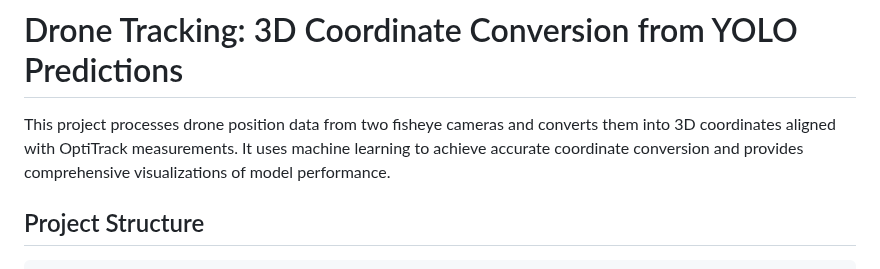
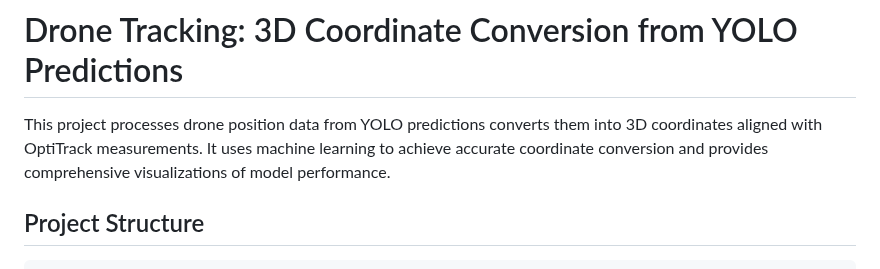
Before and after one commit to evanap003300/Converting_YOLO_Coordinates_To_3D, a Markdown page: README.md, the part around the change. GitHub-like rendering.

```diff
--- a/README.md
+++ b/README.md
@@ -1,6 +1,6 @@
 # Drone Tracking: 3D Coordinate Conversion from YOLO Predictions
 
-This project processes drone position data from two fisheye cameras and converts them into 3D coordinates aligned with OptiTrack measurements. It uses machine learning to achieve accurate coordinate conversion and provides comprehensive visualizations of model performance.
+This project processes drone position data from YOLO predictions converts them into 3D coordinates aligned with OptiTrack measurements. It uses machine learning to achieve accurate coordinate conversion and provides comprehensive visualizations of model performance.
 
 ## Project Structure
 
```
